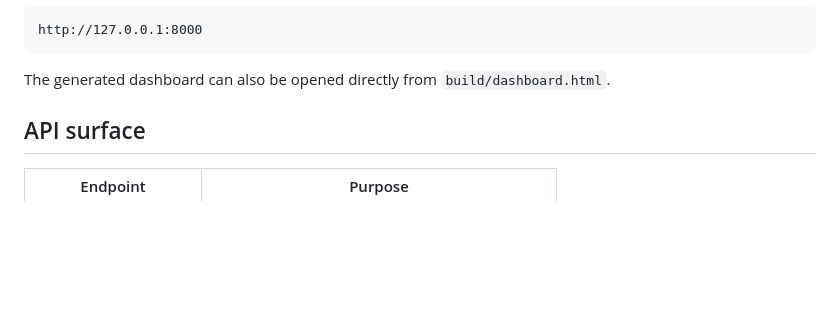
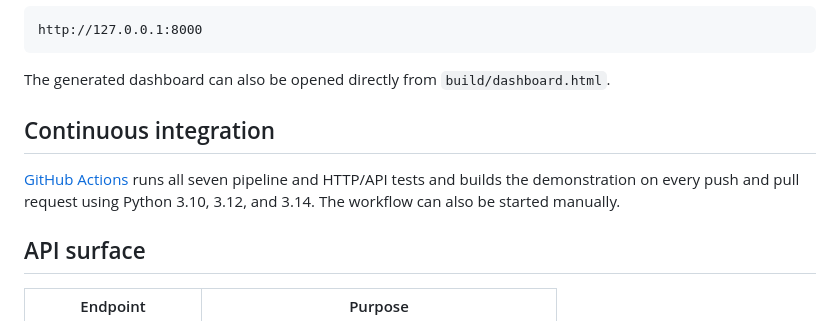
Before and after one commit to JJennings728/ZipSmart360, a Markdown page: README.md, the part around one of its changes. GitHub-like rendering; blank space fills up the shorter version.

Commit message:
Show live test status and document continuous integration

````diff
--- a/README.md
+++ b/README.md
@@ -47,6 +49,10 @@ http://127.0.0.1:8000
 ```
 
 The generated dashboard can also be opened directly from `build/dashboard.html`.
+
+## Continuous integration
+
+[GitHub Actions](https://github.com/JJennings728/ZipSmart360/actions/workflows/tests.yml) runs all seven pipeline and HTTP/API tests and builds the demonstration on every push and pull request using Python 3.10, 3.12, and 3.14. The workflow can also be started manually.
 
 ## API surface
 
````
Also changed, not shown: other parts of README.md (+2 -0 lines).
